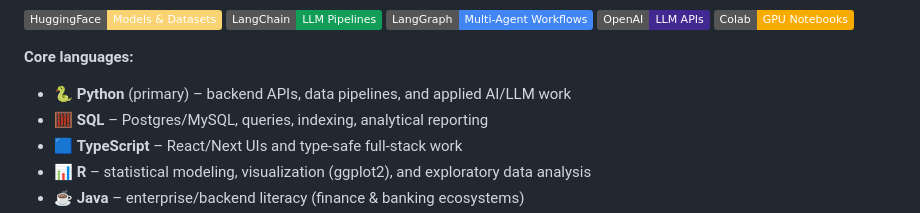
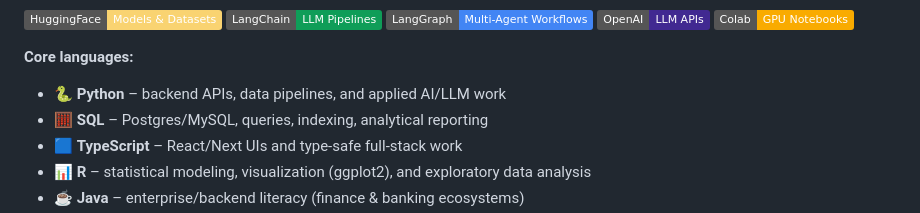
Before and after one commit to Hussain0327/Hussain0327, a Markdown page: README.md, the part around one of its changes. Drawn GitHub-style; badges without logos.

Commit message:
Update README to remove badges and refine Python section
Removed AI-themed tech focus badges section and updated Python description.

```diff
--- a/README.md
+++ b/README.md
@@ -141,7 +140,7 @@ Right now I’m focused on:
 </p>
 
 **Core languages:**
-- 🐍 **Python** (primary) – backend APIs, data pipelines, and applied AI/LLM work
+- 🐍 **Python** – backend APIs, data pipelines, and applied AI/LLM work
 - 🧮 **SQL** – Postgres/MySQL, queries, indexing, analytical reporting
 - 🟦 **TypeScript** – React/Next UIs and type-safe full-stack work
 - 📊 **R** – statistical modeling, visualization (ggplot2), and exploratory data analysis
```
Also changed, not shown: other parts of README.md (+0 -1 lines).
